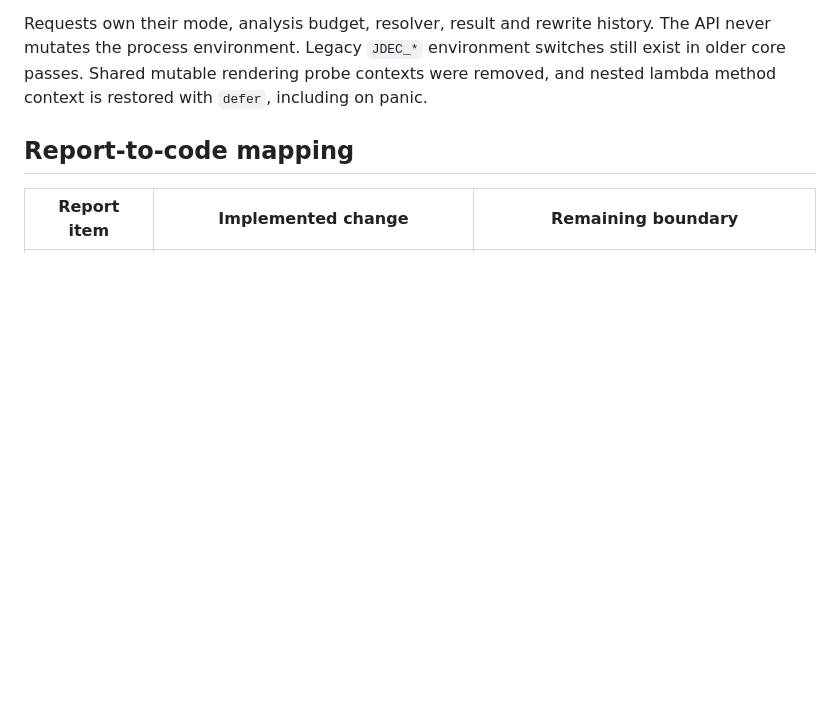
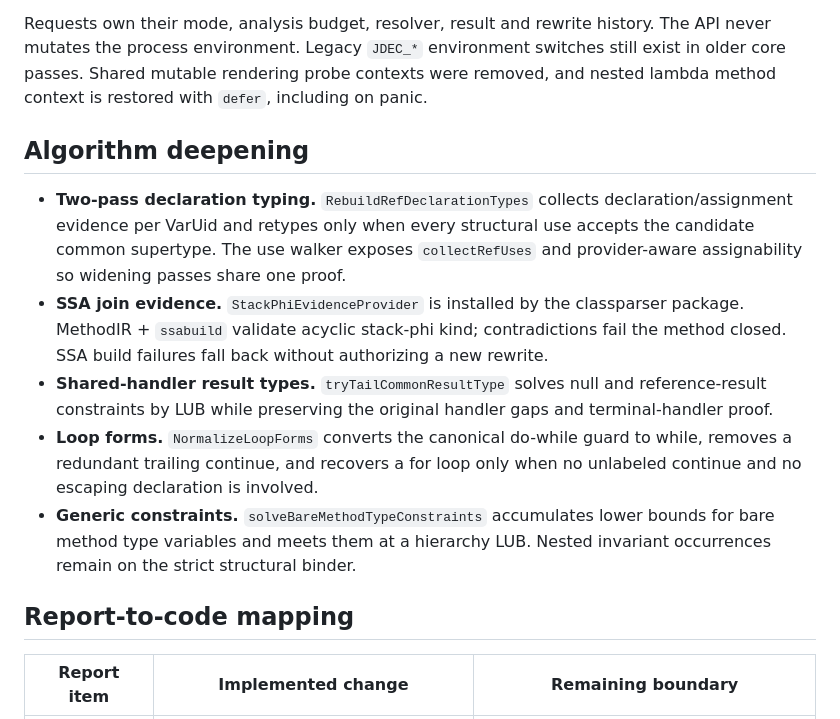
Before and after one commit to yaklang/javajive, a Markdown page: docs/decompiler-semantic-audit.md, the part around the change. Rendered like a GitHub page; blank space fills up the shorter version.

```diff
--- a/docs/decompiler-semantic-audit.md
+++ b/docs/decompiler-semantic-audit.md
@@ -24,6 +24,27 @@ result, err := javajive.DecompileWithOptions(classBytes, javajive.DecompileOptio
 `Status` describes decompilation only: `invalid_input`, `unsupported`, `partial`, or `complete`. `StubMethods` and `Diagnostics` identify method degradation and its reason. **Complete does not mean recompiled, JVM-verified, or behaviorally equivalent.** These observations belong to the independent execution harness, not to the decompiler. Precision still uses existing core and region rewrites; it is not a verified or entirely heuristic-free decompiler.
 
 Requests own their mode, analysis budget, resolver, result and rewrite history. The API never mutates the process environment. Legacy `JDEC_*` environment switches still exist in older core passes. Shared mutable rendering probe contexts were removed, and nested lambda method context is restored with `defer`, including on panic.
+
+## Algorithm deepening
+
+- **Two-pass declaration typing.** `RebuildRefDeclarationTypes` collects
+  declaration/assignment evidence per VarUid and retypes only when every
+  structural use accepts the candidate common supertype. The use walker exposes
+  `collectRefUses` and provider-aware assignability so widening passes share one
+  proof.
+- **SSA join evidence.** `StackPhiEvidenceProvider` is installed by the
+  classparser package. MethodIR + `ssabuild` validate acyclic stack-phi kind;
+  contradictions fail the method closed. SSA build failures fall back without
+  authorizing a new rewrite.
+- **Shared-handler result types.** `tryTailCommonResultType` solves null and
+  reference-result constraints by LUB while preserving the original handler
+  gaps and terminal-handler proof.
+- **Loop forms.** `NormalizeLoopForms` converts the canonical do-while guard to
+  while, removes a redundant trailing continue, and recovers a for loop only
+  when no unlabeled continue and no escaping declaration is involved.
+- **Generic constraints.** `solveBareMethodTypeConstraints` accumulates lower
+  bounds for bare method type variables and meets them at a hierarchy LUB.
+  Nested invariant occurrences remain on the strict structural binder.
 
 ## Report-to-code mapping
 
```
Also changed, not shown: CHANGELOG.md (+25 -0 lines), 1 other file.
